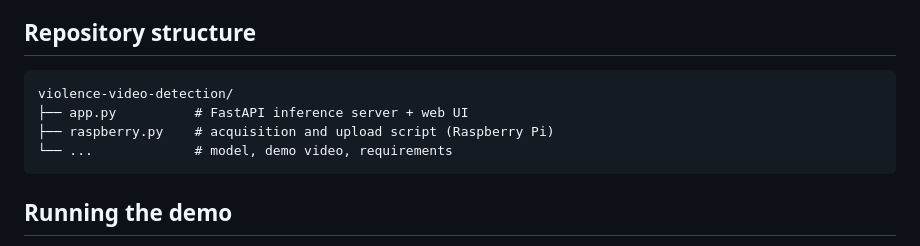
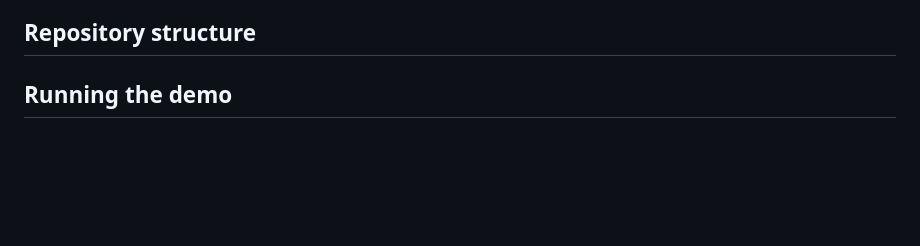
Before and after one commit to AndreaVGN/Industrial-Applications, a Markdown page: README.md, the part around the change. Drawn GitHub-style; blank space fills up the shorter version.

Commit message:
Update README to remove repository structure details
Removed repository structure section from README.

````diff
--- a/README.md
+++ b/README.md
@@ -33,13 +33,6 @@ Raspberry Pi 3 B+ + Camera v2  ──HTTP──▶  FastAPI server (PC)  ──
 - **Selected operating point.** **5 FPS with a 0.5 threshold** gave no false negatives on the evaluated dataset, with acceptable latency.
 ## Repository structure
 
-```
-violence-video-detection/
-├── app.py          # FastAPI inference server + web UI
-├── raspberry.py    # acquisition and upload script (Raspberry Pi)
-└── ...             # model, demo video, requirements
-```
-
 ## Running the demo
 
 1. Start the server on the PC: `python app.py`
````
